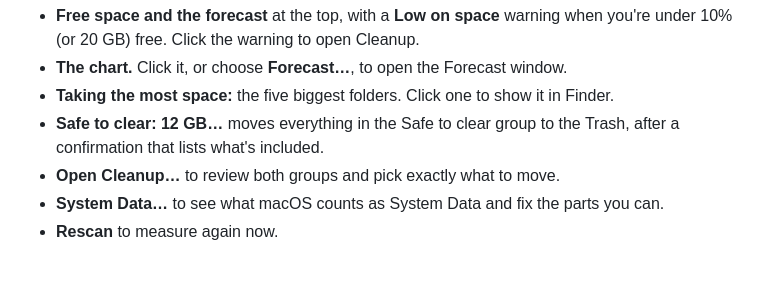
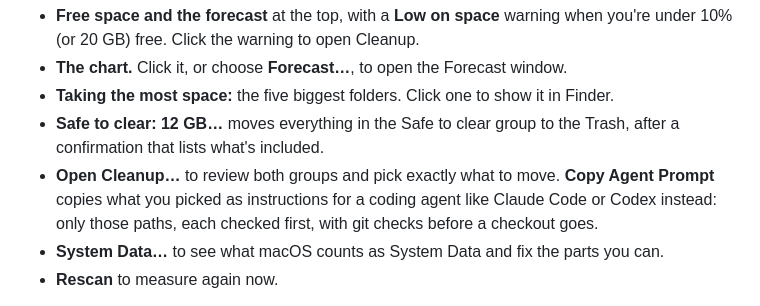
Before and after one commit to coreyhaines31/diskforecast, a Markdown page: README.md, the part around the change. Rendered like a GitHub page; blank space fills up the shorter version.

Commit message:
Mention Copy Agent Prompt in the README
Refs #79

Co-Authored-By: Claude Opus 5.5 <noreply@anthropic.com>

```diff
--- a/README.md
+++ b/README.md
@@ -114,7 +114,7 @@ Click the menu bar item:
 - **The chart.** Click it, or choose **Forecast…**, to open the Forecast window.
 - **Taking the most space:** the five biggest folders. Click one to show it in Finder.
 - **Safe to clear: 12 GB…** moves everything in the Safe to clear group to the Trash, after a confirmation that lists what's included.
-- **Open Cleanup…** to review both groups and pick exactly what to move.
+- **Open Cleanup…** to review both groups and pick exactly what to move. **Copy Agent Prompt** copies what you picked as instructions for a coding agent like Claude Code or Codex instead: only those paths, each checked first, with git checks before a checkout goes.
 - **System Data…** to see what macOS counts as System Data and fix the parts you can.
 - **Rescan** to measure again now.
 
```
